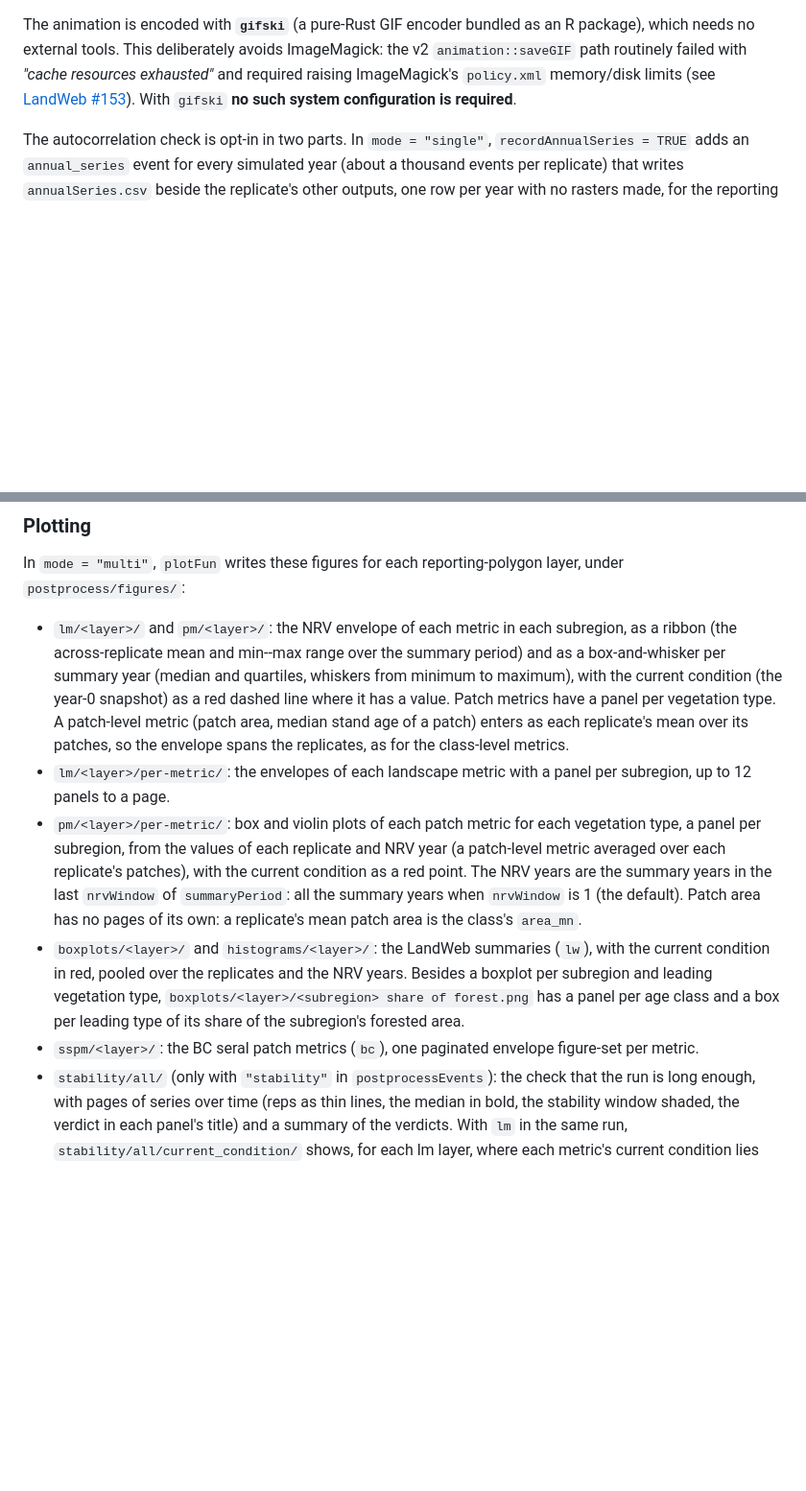
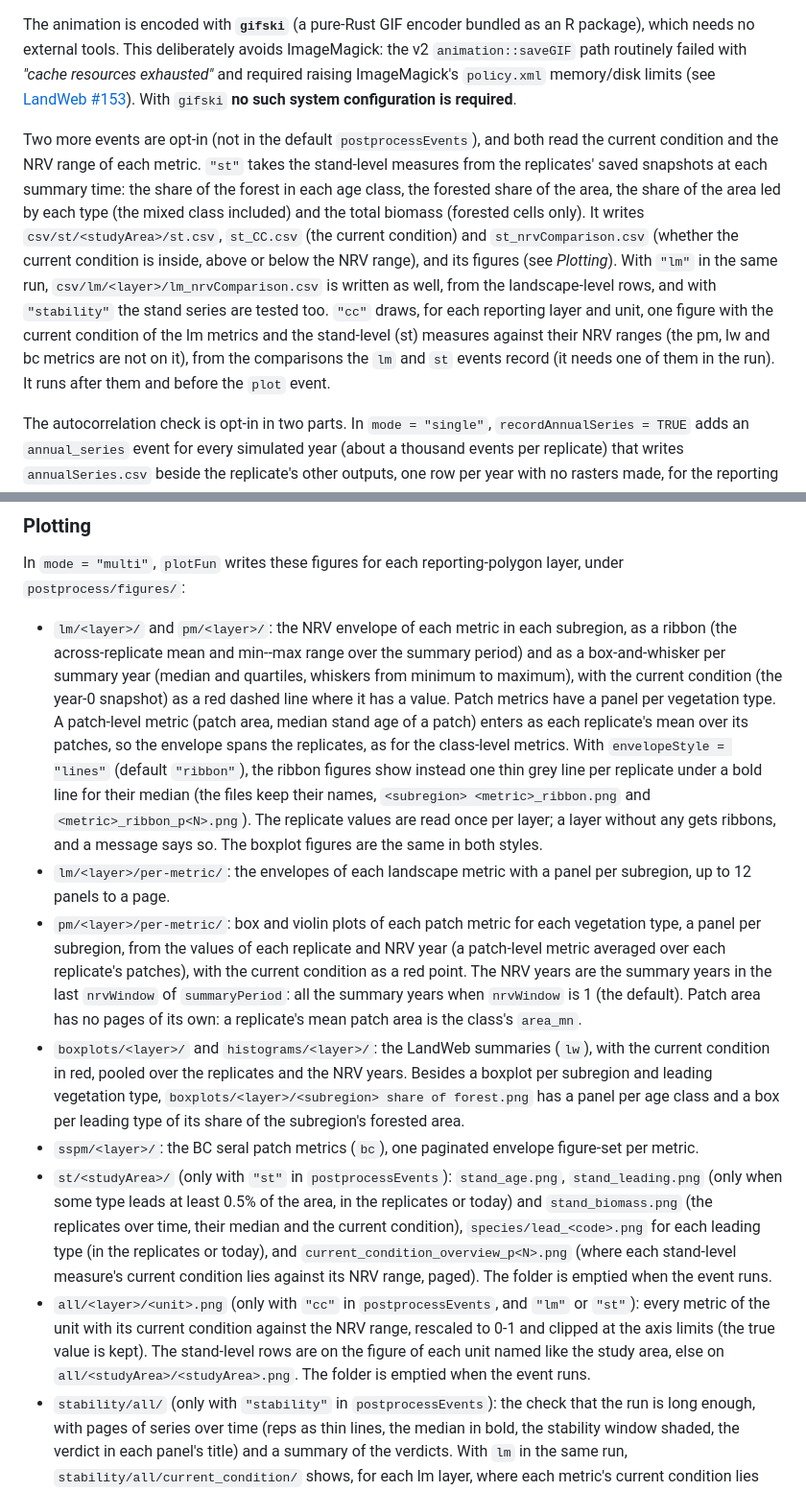
Before and after one commit to FOR-CAST/NRV_summary, a Markdown page: NRV_summary.md, 2 parts joined by grey strips. Shown at 96% size. Rendered like a GitHub page; blank space fills up the shorter version.

```diff
--- a/NRV_summary.md
+++ b/NRV_summary.md
@@ -463,6 +472,21 @@ raising ImageMagick's `policy.xml` memory/disk limits (see
 [LandWeb #153](https://github.com/PredictiveEcology/LandWeb/issues/153)). With `gifski`
 **no such system configuration is required**.
 
+Two more events are opt-in (not in the default `postprocessEvents`), and both read the
+current condition and the NRV range of each metric.
+`"st"` takes the stand-level measures from the replicates' saved snapshots at each summary time:
+the share of the forest in each age class, the forested share of the area, the share of the area
+led by each type (the mixed class included) and the total biomass (forested cells only).
+It writes `csv/st/<studyArea>/st.csv`, `st_CC.csv` (the current condition) and
+`st_nrvComparison.csv` (whether the current condition is inside, above or below the NRV range),
+and its figures (see *Plotting*).
+With `"lm"` in the same run, `csv/lm/<layer>/lm_nrvComparison.csv` is written as well, from the
+landscape-level rows, and with `"stability"` the stand series are tested too.
+`"cc"` draws, for each reporting layer and unit, one figure with the current condition of the lm
+metrics and the stand-level (st) measures against their NRV ranges (the pm, lw and bc metrics are
+not on it), from the comparisons the `lm` and `st` events record (it needs one of them in the run).
+It runs after them and before the `plot` event.
+
 The autocorrelation check is opt-in in two parts. In `mode = "single"`,
 `recordAnnualSeries = TRUE` adds an `annual_series` event for every simulated year (about a
 thousand events per replicate) that writes `annualSeries.csv` beside the replicate's other
@@ -613,6 +637,11 @@ In `mode = "multi"`, `plotFun` writes these figures for each reporting-polygon l
   Patch metrics have a panel per vegetation type. A patch-level metric (patch area, median stand
   age of a patch) enters as each replicate's mean over its patches, so the envelope spans the
   replicates, as for the class-level metrics.
+  With `envelopeStyle = "lines"` (default `"ribbon"`), the ribbon figures show instead one thin grey
+  line per replicate under a bold line for their median (the files keep their names,
+  `<subregion> <metric>_ribbon.png` and `<metric>_ribbon_p<N>.png`).
+  The replicate values are read once per layer; a layer without any gets ribbons, and a message says so.
+  The boxplot figures are the same in both styles.
 - `lm/<layer>/per-metric/`: the envelopes of each landscape metric with a panel per subregion,
   up to 12 panels to a page.
 - `pm/<layer>/per-metric/`: box and violin plots of each patch metric for each vegetation type,
@@ -626,6 +655,17 @@ In `mode = "multi"`, `plotFun` writes these figures for each reporting-polygon l
   `boxplots/<layer>/<subregion> share of forest.png` has a panel per age class and a box per
   leading type of its share of the subregion's forested area.
 - `sspm/<layer>/`: the BC seral patch metrics (`bc`), one paginated envelope figure-set per metric.
+- `st/<studyArea>/` (only with `"st"` in `postprocessEvents`): `stand_age.png`,
+  `stand_leading.png` (only when some type leads at least 0.5% of the area, in the replicates or
+  today) and `stand_biomass.png` (the replicates over time, their median and the current
+  condition), `species/lead_<code>.png` for each leading type (in the replicates or today), and
+  `current_condition_overview_p<N>.png` (where each stand-level measure's current condition lies
+  against its NRV range, paged). The folder is emptied when the event runs.
+- `all/<layer>/<unit>.png` (only with `"cc"` in `postprocessEvents`, and `"lm"` or `"st"`): every
+  metric of the unit with its current condition against the NRV range, rescaled to 0-1 and clipped at
+  the axis limits (the true value is kept). The stand-level rows are on the figure of each unit named
+  like the study area, else on `all/<studyArea>/<studyArea>.png`. The folder is emptied when the event
+  runs.
 - `stability/all/` (only with `"stability"` in `postprocessEvents`): the check that the run is
   long enough, with pages of series over time (reps as thin lines, the median in bold, the stability
   window shaded, the verdict in each panel's title) and a summary of the verdicts. With `lm` in the
```
Also changed, not shown: other parts of NRV_summary.md (+14 -5 lines), figures/NRV_summary_eventFlow.png, figures/NRV_summary_io_plot.png, figures/NRV_summary_io_postprocess_lm.png.
